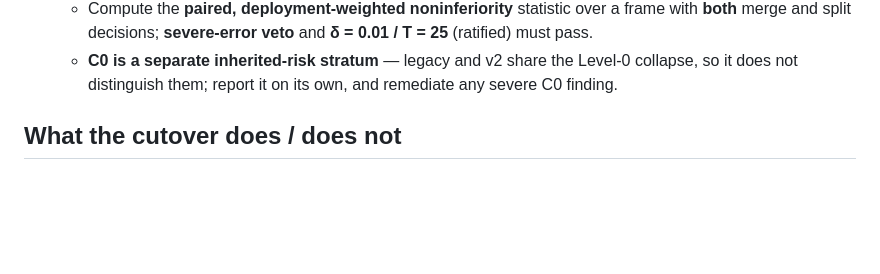
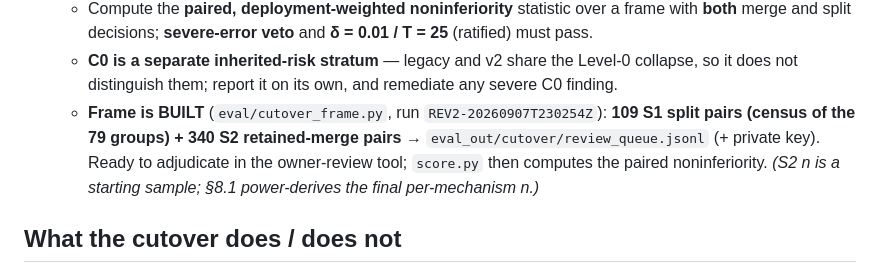
Before and after one commit to bobflagg/WatchlineNYC, a Markdown page: specs/ownership-cutover-readiness.md, the part around the change. GitHub-like rendering; blank space fills up the shorter version.

Commit message:
specs: cutover note — adjudication frame is built (109 S1 + 340 S2)
Co-Authored-By: Claude Opus 4.8 <noreply@anthropic.com>

```diff
--- a/specs/ownership-cutover-readiness.md
+++ b/specs/ownership-cutover-readiness.md
@@ -62,6 +62,10 @@ Shadow comparison (`shadow_compare.py`, also run against the materialized run):
      and split decisions; **severe-error veto** and **δ = 0.01 / T = 25** (ratified) must pass.
    - **C0 is a separate inherited-risk stratum** — legacy and v2 share the Level-0 collapse, so it does not
      distinguish them; report it on its own, and remediate any severe C0 finding.
+   - **Frame is BUILT** (`eval/cutover_frame.py`, run `REV2-20260907T230254Z`): **109 S1 split pairs
+     (census of the 79 groups) + 340 S2 retained-merge pairs** → `eval_out/cutover/review_queue.jsonl` (+
+     private key). Ready to adjudicate in the owner-review tool; `score.py` then computes the paired
+     noninferiority. *(S2 n is a starting sample; §8.1 power-derives the final per-mechanism n.)*
 
 ## What the cutover does / does not
 
```
